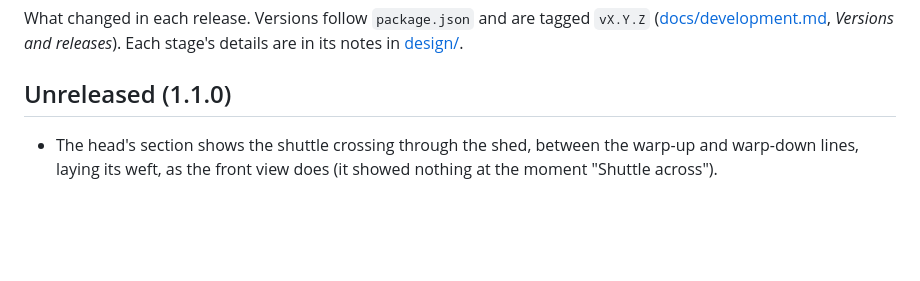
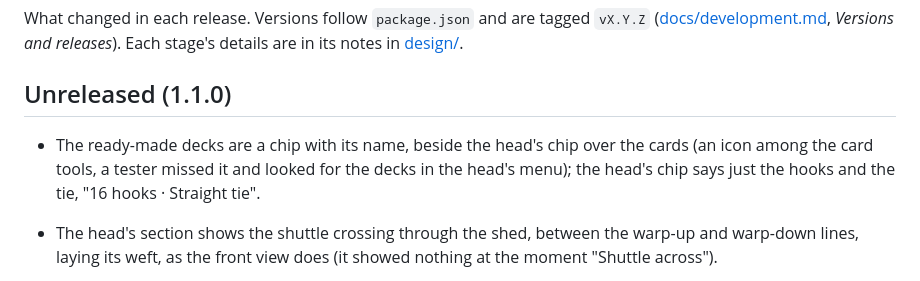
Before and after one commit to wixette/jacquard-loom-simulator, a Markdown page: CHANGELOG.md, the part around the change. Rendered like a GitHub page; blank space fills up the shorter version.

```diff
--- a/CHANGELOG.md
+++ b/CHANGELOG.md
@@ -3,6 +3,8 @@
 What changed in each release. Versions follow `package.json` and are tagged `vX.Y.Z` ([docs/development.md](docs/development.md), *Versions and releases*). Each stage's details are in its notes in [design/](design/).
 
 ## Unreleased (1.1.0)
+
+- The ready-made decks are a chip with its name, beside the head's chip over the cards (an icon among the card tools, a tester missed it and looked for the decks in the head's menu); the head's chip says just the hooks and the tie, "16 hooks · Straight tie".
 
 - The head's section shows the shuttle crossing through the shed, between the warp-up and warp-down lines, laying its weft, as the front view does (it showed nothing at the moment "Shuttle across").
 
```
Also changed, not shown: README.md (+4 -4 lines), screenshots/readme-app.png, screenshots/readme-learn.png, screenshots/readme-play.png, screenshots/readme-units.png, 12 other files.
